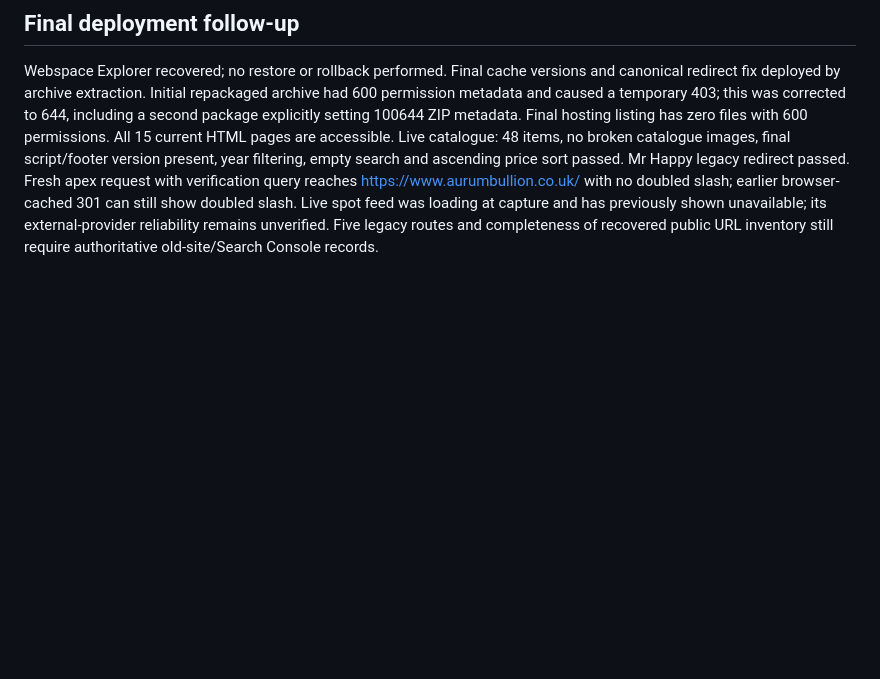
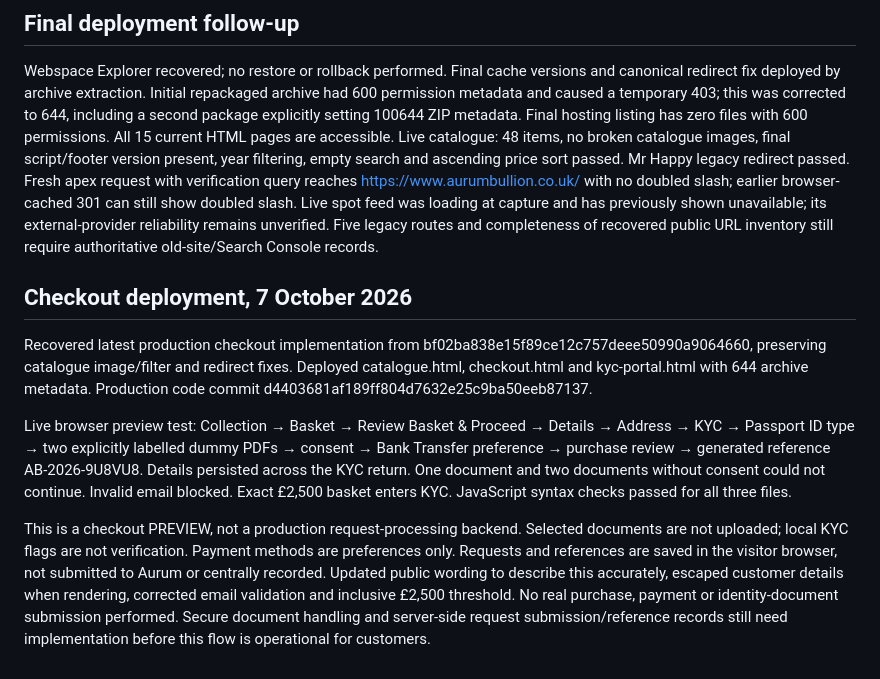
Before and after one commit to benmaurum/aurum-bullion-website, a Markdown page: MIGRATION.md, the part around the change. GitHub-like rendering; blank space fills up the shorter version.

Commit message:
Record live checkout preview verification and remaining backend gaps

```diff
--- a/MIGRATION.md
+++ b/MIGRATION.md
@@ -15,3 +15,12 @@ Follow-up: IONOS uploader stalled at 100%; refreshed Webspace Explorer returned
 ## Final deployment follow-up
 
 Webspace Explorer recovered; no restore or rollback performed. Final cache versions and canonical redirect fix deployed by archive extraction. Initial repackaged archive had 600 permission metadata and caused a temporary 403; this was corrected to 644, including a second package explicitly setting 100644 ZIP metadata. Final hosting listing has zero files with 600 permissions. All 15 current HTML pages are accessible. Live catalogue: 48 items, no broken catalogue images, final script/footer version present, year filtering, empty search and ascending price sort passed. Mr Happy legacy redirect passed. Fresh apex request with verification query reaches https://www.aurumbullion.co.uk/ with no doubled slash; earlier browser-cached 301 can still show doubled slash. Live spot feed was loading at capture and has previously shown unavailable; its external-provider reliability remains unverified. Five legacy routes and completeness of recovered public URL inventory still require authoritative old-site/Search Console records.
+
+
+## Checkout deployment, 7 October 2026
+
+Recovered latest production checkout implementation from bf02ba838e15f89ce12c757deee50990a9064660, preserving catalogue image/filter and redirect fixes. Deployed catalogue.html, checkout.html and kyc-portal.html with 644 archive metadata. Production code commit d4403681af189ff804d7632e25c9ba50eeb87137.
+
+Live browser preview test: Collection → Basket → Review Basket & Proceed → Details → Address → KYC → Passport ID type → two explicitly labelled dummy PDFs → consent → Bank Transfer preference → purchase review → generated reference AB-2026-9U8VU8. Details persisted across the KYC return. One document and two documents without consent could not continue. Invalid email blocked. Exact £2,500 basket enters KYC. JavaScript syntax checks passed for all three files.
+
+This is a checkout PREVIEW, not a production request-processing backend. Selected documents are not uploaded; local KYC flags are not verification. Payment methods are preferences only. Requests and references are saved in the visitor browser, not submitted to Aurum or centrally recorded. Updated public wording to describe this accurately, escaped customer details when rendering, corrected email validation and inclusive £2,500 threshold. No real purchase, payment or identity-document submission performed. Secure document handling and server-side request submission/reference records still need implementation before this flow is operational for customers.
```
